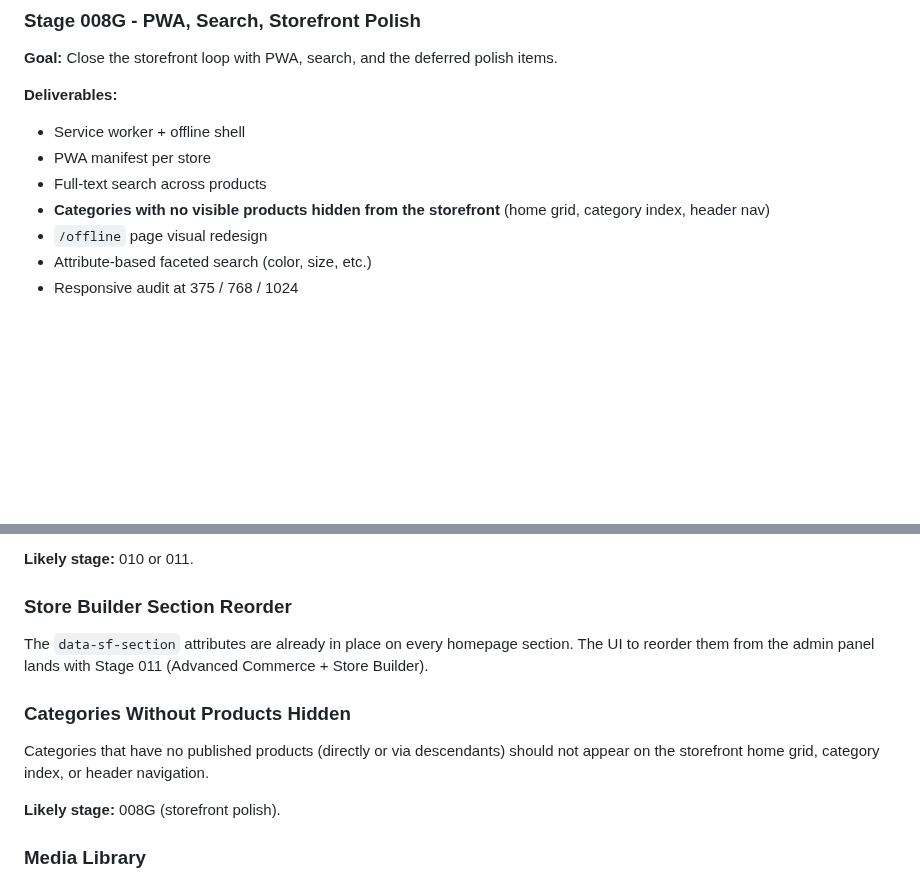
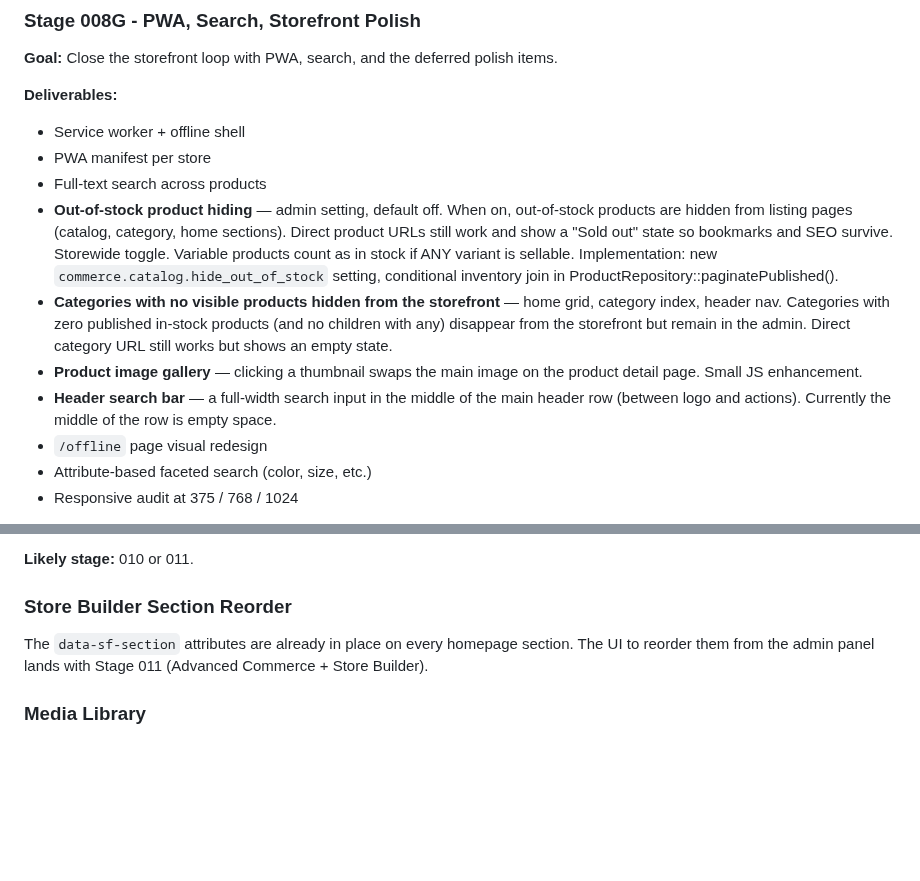
Before and after one commit to bobsplaceshop-art/commerceaid, a Markdown page: docs/ROADMAP.md, 2 parts joined by grey strips. Rendered like a GitHub page; blank space fills up the shorter version.

Commit message:
docs(roadmap): schedule out-of-stock hiding + polish items into 008G
Three items that surfaced during 008D testing have been
scheduled into Stage 008G (storefront polish):

  1. Out-of-stock product hiding. Admin setting, default off.
     When on, out-of-stock products disappear from listings
     (catalog, category, home sections). Direct URLs still
     work and show a sold-out state. Implementation detail
     noted: new commerce.catalog.hide_out_of_stock setting,
     conditional inventory join in paginatePublished().

  2. Product image gallery. Clicking a thumbnail swaps the
     main image on the product detail page. Small JS
     enhancement.

  3. Header search bar. Full-width search input in the middle
     of the main header row (between logo and actions).
     Currently the middle of the row is empty space.

The "categories without products hidden" item was moved from
the unscheduled backlog into 008G's deliverable list, since
it's the same class of catalog-visibility polish.

No code changes. This is a scheduling commit.

```diff
--- a/docs/ROADMAP.md
+++ b/docs/ROADMAP.md
@@ -110,8 +110,25 @@ deferred polish items.
 - Service worker + offline shell
 - PWA manifest per store
 - Full-text search across products
+- **Out-of-stock product hiding** — admin setting, default
+  off. When on, out-of-stock products are hidden from listing
+  pages (catalog, category, home sections). Direct product
+  URLs still work and show a "Sold out" state so bookmarks
+  and SEO survive. Storewide toggle. Variable products count
+  as in stock if ANY variant is sellable. Implementation:
+  new `commerce.catalog.hide_out_of_stock` setting, conditional
+  inventory join in ProductRepository::paginatePublished().
 - **Categories with no visible products hidden from the
-  storefront** (home grid, category index, header nav)
+  storefront** — home grid, category index, header nav.
+  Categories with zero published in-stock products (and no
+  children with any) disappear from the storefront but remain
+  in the admin. Direct category URL still works but shows
+  an empty state.
+- **Product image gallery** — clicking a thumbnail swaps the
+  main image on the product detail page. Small JS enhancement.
+- **Header search bar** — a full-width search input in the
+  middle of the main header row (between logo and actions).
+  Currently the middle of the row is empty space.
 - `/offline` page visual redesign
 - Attribute-based faceted search (color, size, etc.)
 - Responsive audit at 375 / 768 / 1024
@@ -216,14 +233,6 @@ The `data-sf-section` attributes are already in place on every
 homepage section. The UI to reorder them from the admin panel
 lands with Stage 011 (Advanced Commerce + Store Builder).
 
-### Categories Without Products Hidden
-
-Categories that have no published products (directly or via
-descendants) should not appear on the storefront home grid,
-category index, or header navigation.
-
-**Likely stage:** 008G (storefront polish).
-
 ### Media Library
 
 Real product, category, and hero photography uploads require a
```
